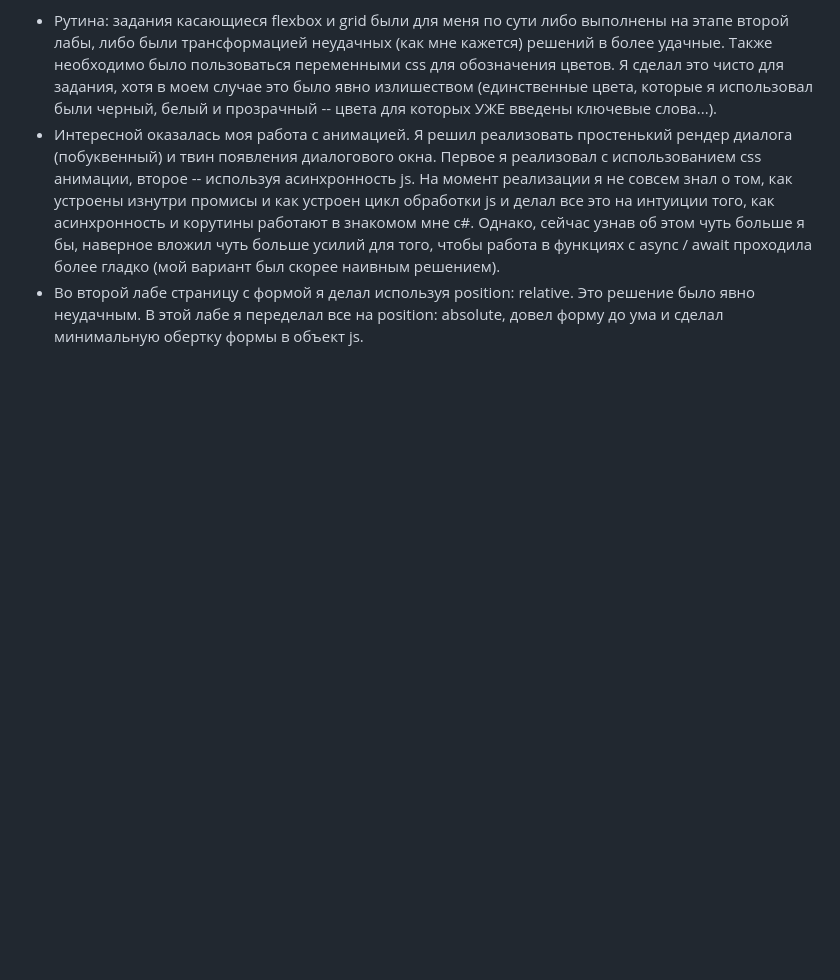
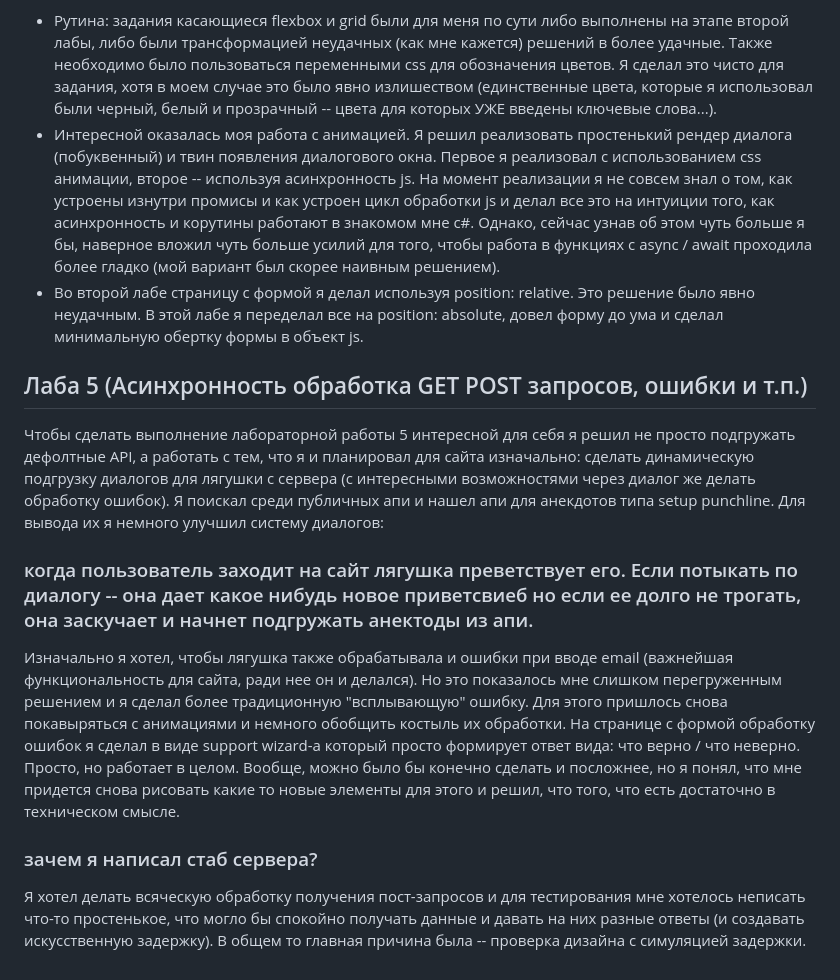
Before and after one commit to albadron123/web6403-pchelintsev_md, a Markdown page: README.md, the part around the change. Rendered like a GitHub page; blank space fills up the shorter version.

```diff
--- a/README.md
+++ b/README.md
@@ -28,3 +28,11 @@
 - Рутина: задания касающиеся flexbox и grid были для меня по сути либо выполнены на этапе второй лабы, либо были трансформацией неудачных (как мне кажется) решений в более удачные. Также необходимо было пользоваться переменными css для обозначения цветов. Я сделал это чисто для задания, хотя в моем случае это было явно излишеством (единственные цвета, которые я использовал были черный, белый и прозрачный -- цвета для которых УЖЕ введены ключевые слова...).
 - Интересной оказалась моя работа с анимацией. Я решил реализовать простенький рендер диалога (побуквенный) и твин появления диалогового окна. Первое я реализовал с использованием css анимации, второе -- используя асинхронность js. На момент реализации я не совсем знал о том, как устроены изнутри промисы и как устроен цикл обработки js и делал все это на интуиции того, как асинхронность и корутины работают в знакомом мне c#. Однако, сейчас узнав об этом чуть больше я бы, наверное вложил чуть больше усилий для того, чтобы работа в функциях с async / await проходила более гладко (мой вариант был скорее наивным решением).
 - Во второй лабе страницу с формой я делал используя position: relative. Это решение было явно неудачным. В этой лабе я переделал все на position: absolute, довел форму до ума и сделал минимальную обертку формы в объект js.
+
+## Лаба 5 (Асинхронность обработка GET POST запросов, ошибки и т.п.)
+Чтобы сделать выполнение лабораторной работы 5 интересной для себя я решил не просто подгружать дефолтные API, а работать с тем, что я и планировал для сайта изначально: сделать динамическую подгрузку диалогов для лягушки с сервера (с интересными возможностями через диалог же делать обработку ошибок). Я поискал среди публичных апи и нашел апи для анекдотов типа setup punchline. Для вывода их я немного улучшил систему диалогов:
+### когда пользователь заходит на сайт лягушка преветствует его. Если потыкать по диалогу -- она дает какое нибудь новое приветсвиеб но если ее долго не трогать, она заскучает и начнет подгружать анектоды из апи.
+Изначально я хотел, чтобы лягушка также обрабатывала и ошибки при вводе email (важнейшая функциональность для сайта, ради нее он и делался). Но это показалось мне слишком перегруженным решением и я сделал более традиционную "всплывающую" ошибку. Для этого пришлось снова покавыряться с анимациями и немного обобщить костыль их обработки.
+На странице с формой обработку ошибок я сделал в виде support wizard-а который просто формирует ответ вида: что верно / что неверно. Просто, но работает в целом. Вообще, можно было бы конечно сделать и посложнее, но я понял, что мне придется снова рисовать какие то новые элементы для этого и решил, что того, что есть достаточно в техническом смысле.
+### зачем я написал стаб сервера?
+Я хотел делать всяческую обработку получения пост-запросов и для тестирования мне хотелось неписать что-то простенькое, что могло бы спокойно получать данные и давать на них разные ответы (и создавать искусственную задержку). В общем то главная причина была -- проверка дизайна с симуляцией задержки.
```
